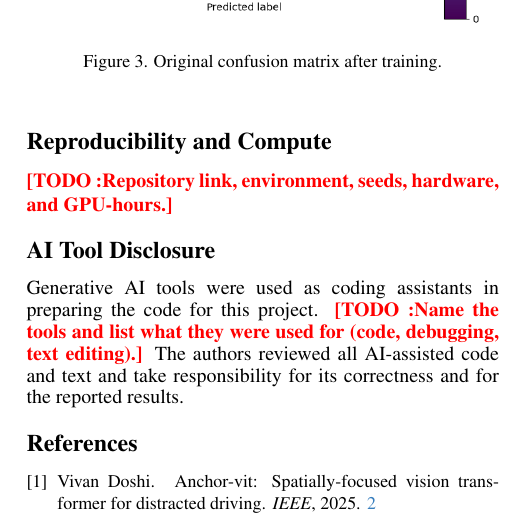
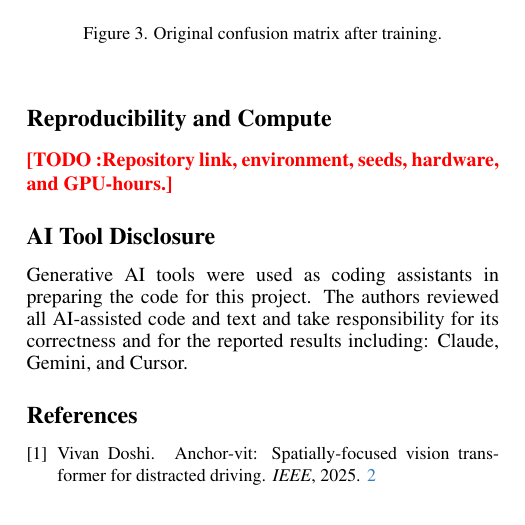
Before and after one commit to raniahaas/CVCS5131-StateFarmDistractedDriver, a LaTeX paper (printout/main.tex, which reads printout/sec/9_statements.tex): part of one column of page 4 of 5, cut so that both start at the same text. Compiled offline with pdfLaTeX.

Commit message:
Update AI use

```diff
--- a/printout/sec/9_statements.tex
+++ b/printout/sec/9_statements.tex
@@ -14,5 +14,4 @@
 % The notebooks already carry this notice. Edit the wording below so it matches what the
 % team actually did, including any use for the report text.
 Generative AI tools were used as coding assistants in preparing the code for this project.
-\TODO{Name the tools and list what they were used for (code, debugging, text editing).}
-The authors reviewed all AI-assisted code and text and take responsibility for its correctness and for the reported results.
+The authors reviewed all AI-assisted code and text and take responsibility for its correctness and for the reported results including: Claude, Gemini, and Cursor.
```
Also changed, not shown: printout/main.pdf, 1 other file.
